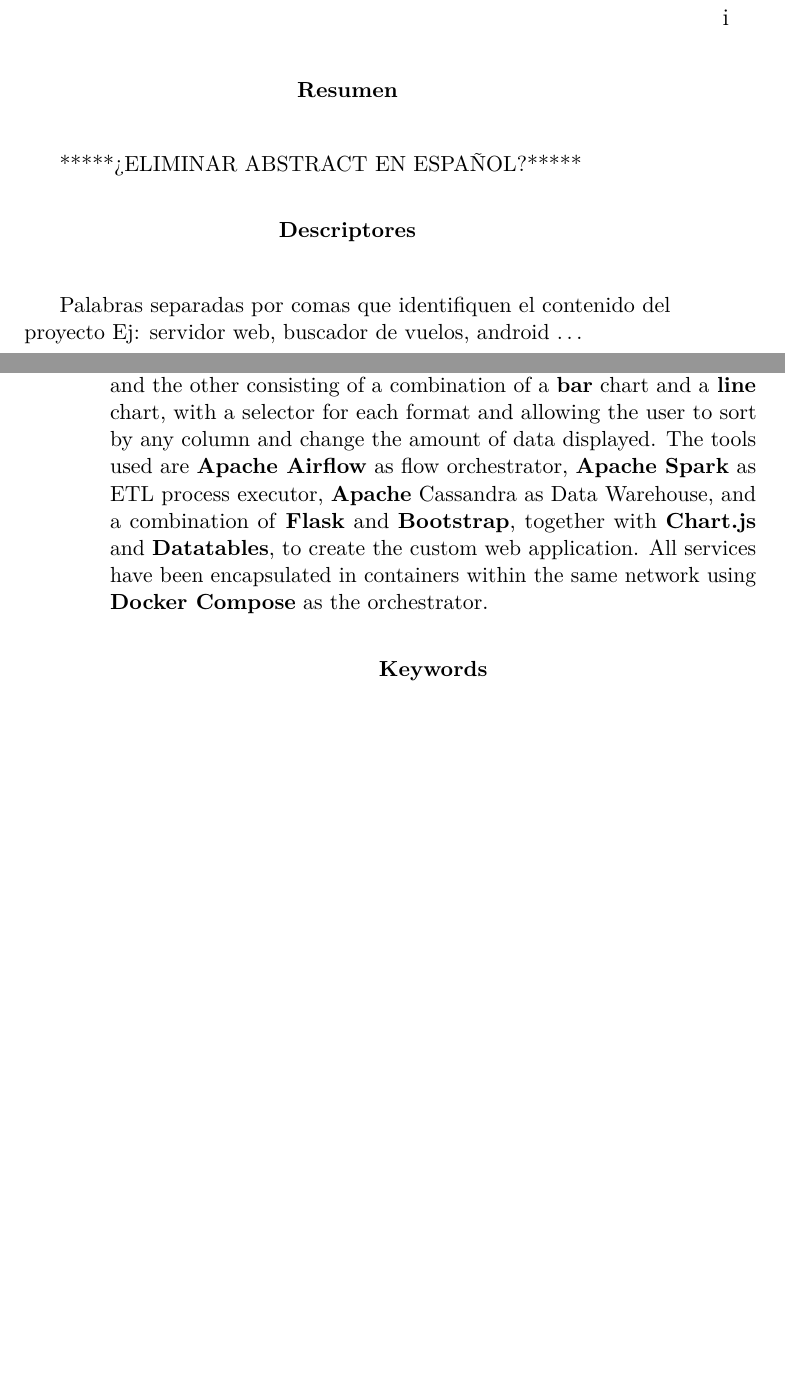
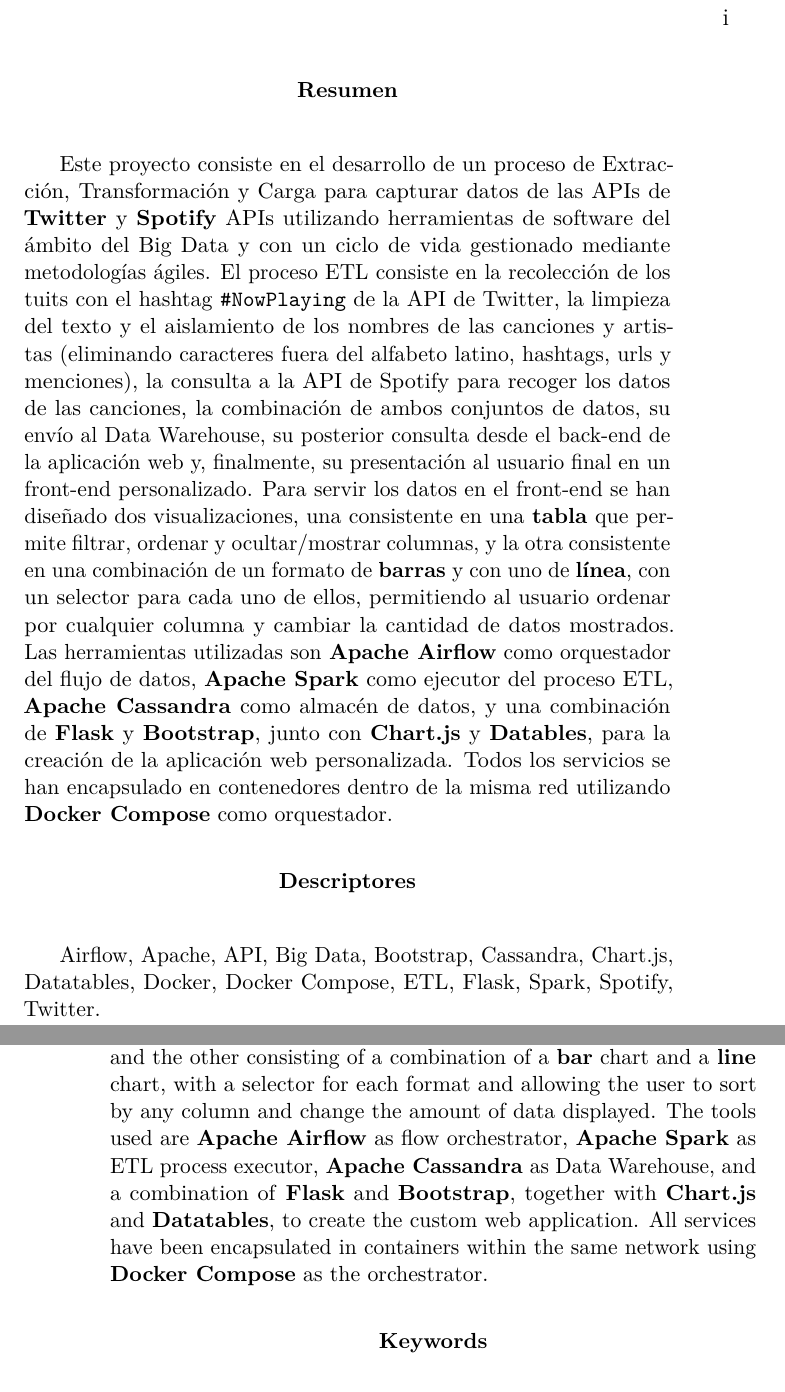
Before and after one commit to AdrianRiesco/Masters-Thesis-on-Big-Data, a LaTeX thesis (doc/memoria.tex): two parts of pages 7 and 8 of 87, joined at a grey line, cut so that both start at the same text, the shorter picture padded with empty space. Compiled offline with pdfLaTeX.

Commit message:
Abstract in Spanish added

```diff
--- a/doc/memoria.tex
+++ b/doc/memoria.tex
@@ -481,12 +481,12 @@
 % Abstract en castellano
 \renewcommand*\abstractname{Resumen}
 \begin{abstract}
-*****¿ELIMINAR ABSTRACT EN ESPAÑOL?*****
+Este proyecto consiste en el desarrollo de un proceso de Extracción, Transformación y Carga para capturar datos de las APIs de \textbf{Twitter} y \textbf{Spotify} APIs utilizando herramientas de software del ámbito del Big Data y con un ciclo de vida gestionado mediante metodologías ágiles. El proceso ETL consiste en la recolección de los tuits con el hashtag \texttt{\#NowPlaying} de la API de Twitter, la limpieza del texto y el aislamiento de los nombres de las canciones y artistas (eliminando caracteres fuera del alfabeto latino, hashtags, urls y menciones), la consulta a la API de Spotify para recoger los datos de las canciones, la combinación de ambos conjuntos de datos, su envío al Data Warehouse, su posterior consulta desde el back-end de la aplicación web y, finalmente, su presentación al usuario final en un front-end personalizado. Para servir los datos en el front-end se han diseñado dos visualizaciones, una consistente en una \textbf{tabla} que permite filtrar, ordenar y ocultar/mostrar columnas, y la otra consistente en una combinación de un formato de \textbf{barras} y con uno de \textbf{línea}, con un selector para cada uno de ellos, permitiendo al usuario ordenar por cualquier columna y cambiar la cantidad de datos mostrados. Las herramientas utilizadas son \textbf{Apache Airflow} como orquestador del flujo de datos, \textbf{Apache Spark} como ejecutor del proceso ETL, \textbf{Apache Cassandra} como almacén de datos, y una combinación de \textbf{Flask} y \textbf{Bootstrap}, junto con \textbf{Chart.js} y \textbf{Datables}, para la creación de la aplicación web personalizada. Todos los servicios se han encapsulado en contenedores dentro de la misma red utilizando \textbf{Docker Compose} como orquestador.
 \end{abstract}
 
 \renewcommand*\abstractname{Descriptores}
 \begin{abstract}
-Palabras separadas por comas que identifiquen el contenido del proyecto Ej: servidor web, buscador de vuelos, android \ldots
+Airflow, Apache, API, Big Data, Bootstrap, Cassandra, Chart.js, Datatables, Docker, Docker Compose, ETL, Flask, Spark, Spotify, Twitter.
 \end{abstract}
 
 \clearpage
@@ -494,7 +494,7 @@
 % Abstract en inglés
 \renewcommand*\abstractname{Abstract}
 \begin{abstract}
-This project consists of the development of an Extraction, Transformation and Loading process to capture data from \textbf{Twitter} and \textbf{Spotify} APIs using software tools from the Big Data domain and with a life cycle driven by agile methodologies. The ETL process consists of collecting from the Twitter API the tweets with the hashtag \texttt{\#NowPlaying}, cleaning the text and isolating the track and artist names (removing characters outside the Latin alphabet, hashtags, urls and mentions), querying the Spotify API to collect the track data, combining both data, sending it to the Data Warehouse, querying it from the back-end of the web application and, finally, serving it to the end user in a custom front-end. Two visualizations have been designed to serve the data in the front-end, one consisting of a \textbf{table} that allows filtering, sorting and hiding/showing columns, and the other consisting of a combination of a \textbf{bar} chart and a \textbf{line} chart, with a selector for each format and allowing the user to sort by any column and change the amount of data displayed. The tools used are \textbf{Apache Airflow} as flow orchestrator, \textbf{Apache Spark} as ETL process executor, \textbf{Apache} Cassandra as Data Warehouse, and a combination of \textbf{Flask} and \textbf{Bootstrap}, together with \textbf{Chart.js} and \textbf{Datatables}, to create the custom web application. All services have been encapsulated in containers within the same network using \textbf{Docker Compose} as the orchestrator.
+This project consists of the development of an Extraction, Transformation and Loading process to capture data from \textbf{Twitter} and \textbf{Spotify} APIs using software tools from the Big Data domain and with a life cycle driven by agile methodologies. The ETL process consists of collecting from the Twitter API the tweets with the hashtag \texttt{\#NowPlaying}, cleaning the text and isolating the track and artist names (removing characters outside the Latin alphabet, hashtags, urls and mentions), querying the Spotify API to collect the track data, combining both data, sending it to the Data Warehouse, querying it from the back-end of the web application and, finally, serving it to the end user in a custom front-end. Two visualizations have been designed to serve the data in the front-end, one consisting of a \textbf{table} that allows filtering, sorting and hiding/showing columns, and the other consisting of a combination of a \textbf{bar} chart and a \textbf{line} chart, with a selector for each format and allowing the user to sort by any column and change the amount of data displayed. The tools used are \textbf{Apache Airflow} as flow orchestrator, \textbf{Apache Spark} as ETL process executor, \textbf{Apache Cassandra} as Data Warehouse, and a combination of \textbf{Flask} and \textbf{Bootstrap}, together with \textbf{Chart.js} and \textbf{Datatables}, to create the custom web application. All services have been encapsulated in containers within the same network using \textbf{Docker Compose} as the orchestrator.
 \end{abstract}
 
 \renewcommand*\abstractname{Keywords}
```
